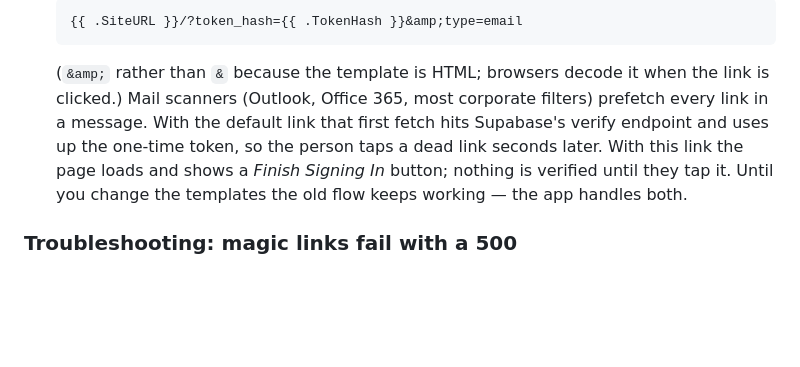
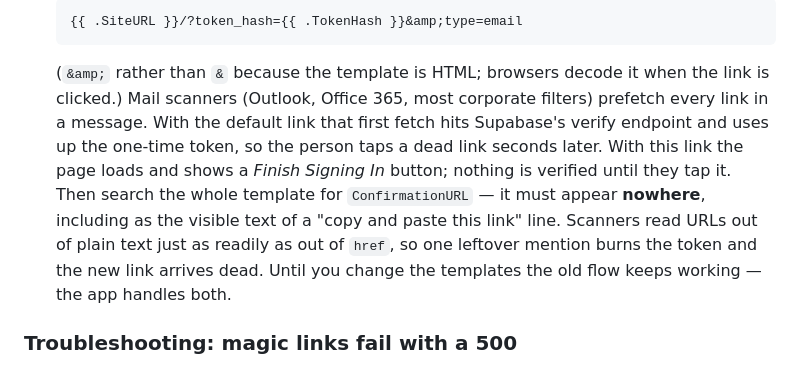
Before and after one commit to Dor-bl/moi-app, a Markdown page: README.md, the part around the change. GitHub-like rendering; blank space fills up the shorter version.

Commit message:
docs: warn that ConfirmationURL must not survive as link text either (#49)
A template with the right href but the old URL as the visible text of a
copy-and-paste line looked correct and still failed: the scanner read the
URL out of the plain text and consumed the token. Say so in step 7.


Claude-Session: https://claude.ai/code/session_01NmbCzkbnogSc2vmcTfWe9C

Co-authored-by: Claude <noreply@anthropic.com>

````diff
--- a/README.md
+++ b/README.md
@@ -111,7 +111,7 @@ MoiCheck supports **User Accounts & Cross-Device Cloud Sync** powered by **Supab
    ```
    {{ .SiteURL }}/?token_hash={{ .TokenHash }}&amp;type=email
    ```
-   (`&amp;` rather than `&` because the template is HTML; browsers decode it when the link is clicked.) Mail scanners (Outlook, Office 365, most corporate filters) prefetch every link in a message. With the default link that first fetch hits Supabase's verify endpoint and uses up the one-time token, so the person taps a dead link seconds later. With this link the page loads and shows a *Finish Signing In* button; nothing is verified until they tap it. Until you change the templates the old flow keeps working — the app handles both.
+   (`&amp;` rather than `&` because the template is HTML; browsers decode it when the link is clicked.) Mail scanners (Outlook, Office 365, most corporate filters) prefetch every link in a message. With the default link that first fetch hits Supabase's verify endpoint and uses up the one-time token, so the person taps a dead link seconds later. With this link the page loads and shows a *Finish Signing In* button; nothing is verified until they tap it. Then search the whole template for `ConfirmationURL` — it must appear **nowhere**, including as the visible text of a "copy and paste this link" line. Scanners read URLs out of plain text just as readily as out of `href`, so one leftover mention burns the token and the new link arrives dead. Until you change the templates the old flow keeps working — the app handles both.
 
 ### Troubleshooting: magic links fail with a 500
 
````
